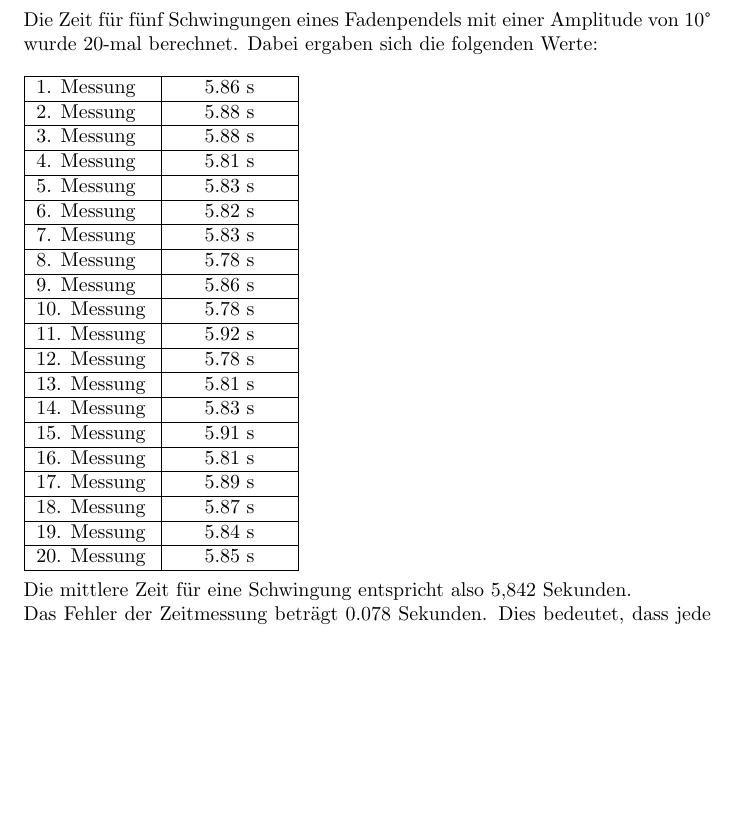
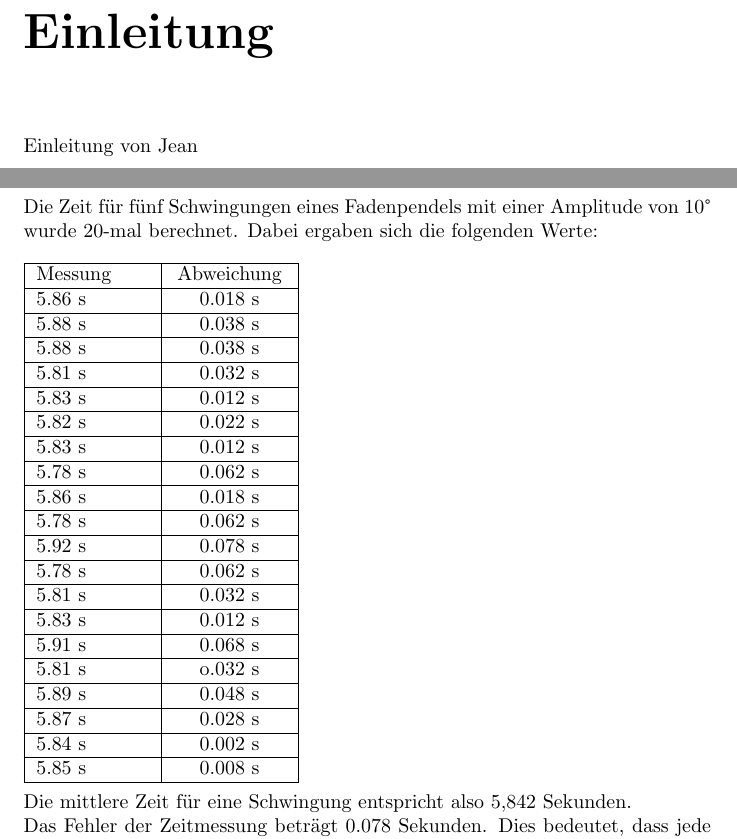
Before and after one commit to AureleH/Mathematisches-Pendel, a LaTeX document (bericht.tex): part of page 2 of 3 before the commit and two parts of pages 2 and 3 of 6 after it, the two joined at a grey line, cut at the place of the change, the shorter picture padded with empty space. Compiled offline with pdfLaTeX.

Commit message:
firstsession

```diff
--- a/bericht.tex
+++ b/bericht.tex
@@ -7,7 +7,9 @@
 \date{März 2022}
 \begin{document}
     \maketitle
-    \section*{Bestimmung des Fehlers der Zeitmessung}
+    \chapter*{Einleitung}
+    Einleitung von Jean
+    \chapter*{Bestimmung des Fehlers der Zeitmessung}
     Die Zeit für fünf Schwingungen eines Fadenpendels mit einer Amplitude von 10° wurde 20-mal berechnet. Dabei ergaben sich die folgenden Werte:\\
     \\
     \begin{tabularx}{0.4\textwidth}{
@@ -15,45 +17,47 @@
         | >{\centering\arraybackslash}X
         | >{\raggedleft\arraybackslash}X | }
         \hline
-        1. Messung & 5.86 s \\
+        Messung & Abweichung \\
         \hline
-        2. Messung & 5.88 s \\
+        5.86 s & 0.018 s \\
         \hline
-        3. Messung & 5.88 s \\
+        5.88 s & 0.038 s \\
         \hline
-        4. Messung & 5.81 s \\
+        5.88 s & 0.038 s \\
         \hline
-        5. Messung & 5.83 s \\
+        5.81 s & 0.032 s \\
         \hline
-        6. Messung & 5.82 s \\
+        5.83 s& 0.012 s \\
         \hline
-        7. Messung & 5.83 s \\
+        5.82 s & 0.022 s \\
         \hline
-        8. Messung & 5.78 s \\
+        5.83 s & 0.012 s \\
         \hline
-        9. Messung & 5.86 s \\
+        5.78 s & 0.062 s \\
         \hline
-        10. Messung & 5.78 s \\
+        5.86 s & 0.018 s \\
         \hline
-        11. Messung & 5.92 s \\
+        5.78 s & 0.062 s \\
         \hline
-        12. Messung & 5.78 s \\
+        5.92 s & 0.078 s \\
         \hline
-        13. Messung & 5.81 s \\
+        5.78 s & 0.062 s \\
         \hline
-        14. Messung & 5.83 s \\
+        5.81 s & 0.032 s \\
         \hline
-        15. Messung & 5.91 s \\
+        5.83 s & 0.012 s \\
         \hline
-        16. Messung & 5.81 s \\
+        5.91 s & 0.068 s \\
         \hline
-        17. Messung & 5.89 s \\
+        5.81 s & o.032 s \\
         \hline
-        18. Messung & 5.87 s \\
+        5.89 s & 0.048 s \\
         \hline
-        19. Messung & 5.84 s \\
+        5.87 s & 0.028 s \\
         \hline
-        20. Messung & 5.85 s \\
+        5.84 s & 0.002 s \\
+        \hline
+        5.85 s & 0.008 s \\
     \hline
     \end{tabularx}
     \\\\Die mittlere Zeit für eine Schwingung entspricht also 5,842 Sekunden.\\
```
Also changed, not shown: bericht.pdf, bericht.tex (4 more changed lines), 4 other files.
